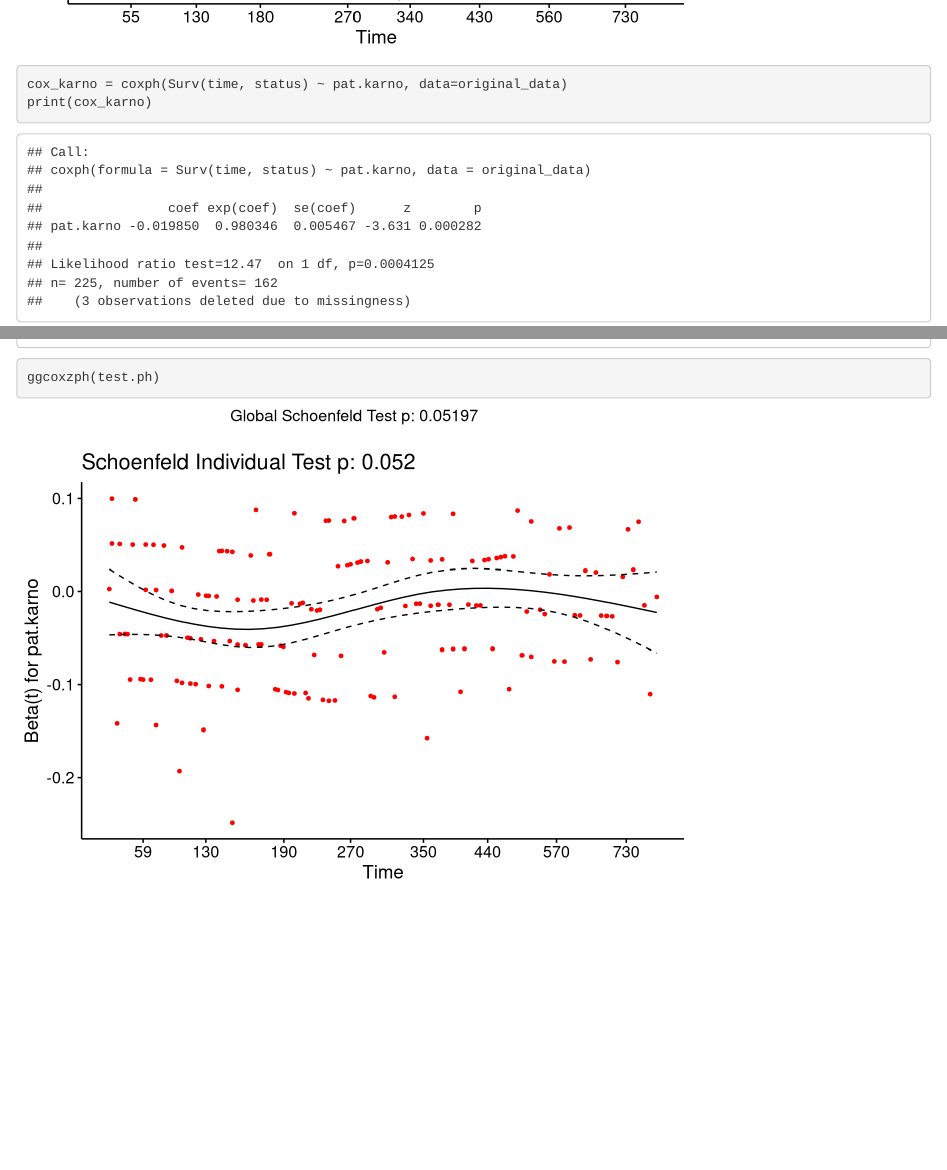
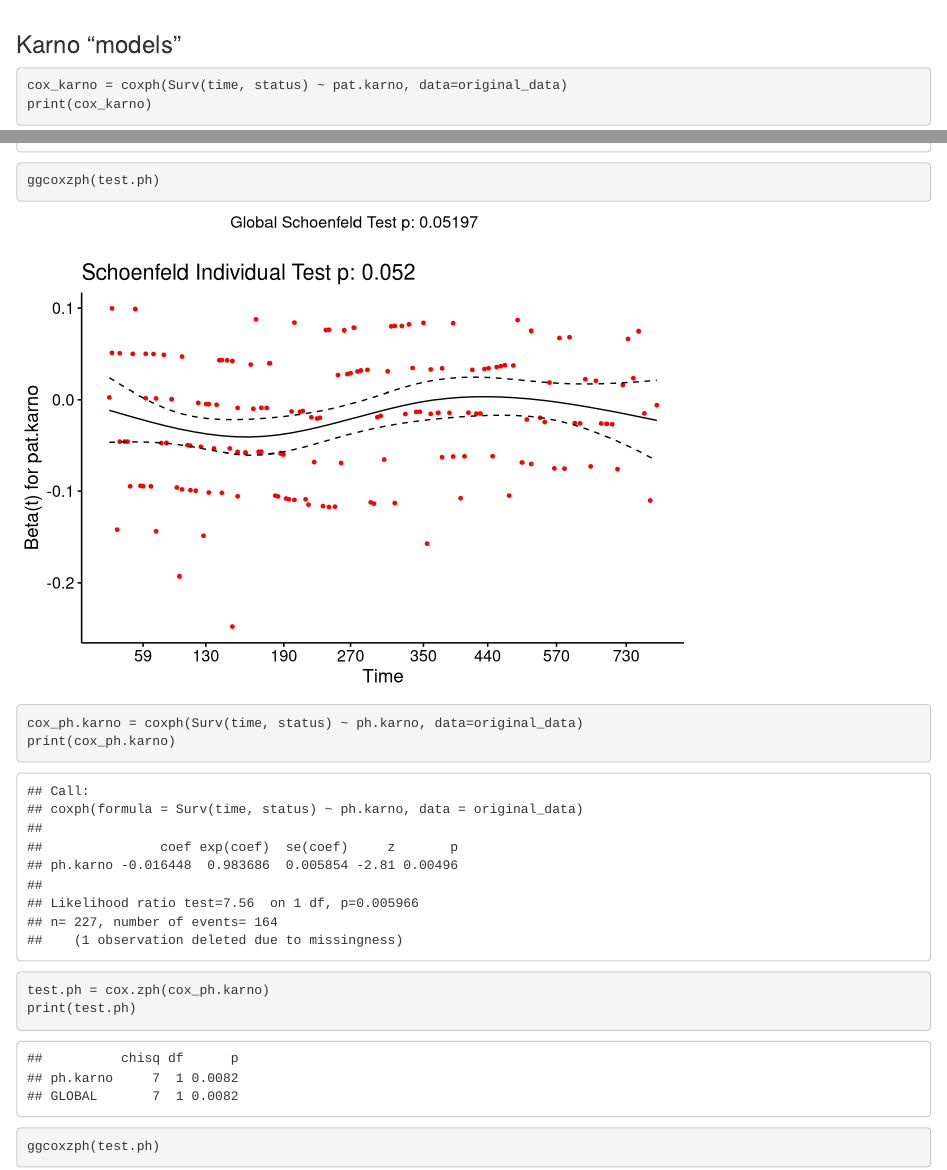
Before and after one commit to LorenzoTonet/SLEP-Project, an R Markdown document (Exam Project.Rmd): the page in a window 1100 px wide, from 760 px down before the commit and from 810 px down after it, so that both start at the same text, and a second part further down, joined at a grey line. Rendered offline with R 4.5, knitr and Pandoc, with nearby package versions; code that draws random numbers runs with fixed seeds of ours; some code elsewhere in the file could not run offline.

Commit message:
Added a couple of different cox models

````diff
--- a/Exam Project.Rmd
+++ b/Exam Project.Rmd
@@ -411,6 +411,8 @@ print(test.ph)
 ggcoxzph(test.ph)
 ```
 
+### Karno "models"
+
 ```{r cox_karno}
 cox_karno = coxph(Surv(time, status) ~ pat.karno, data=original_data)
 print(cox_karno)
@@ -424,3 +426,16 @@ print(test.ph)
 ```{r cox_karno residuals}
 ggcoxzph(test.ph)
 ```
+
+```{r cox_karno}
+cox_ph.karno = coxph(Surv(time, status) ~ ph.karno, data=original_data)
+print(cox_ph.karno)
+```
+
+```{r cox_karno test}
+test.ph = cox.zph(cox_ph.karno)
+print(test.ph)
+```
+
+```{r cox_karno residuals}
+ggcoxzph(test.ph)
````
Also changed, not shown: Exam Project.Rmd (11 more changed lines).
